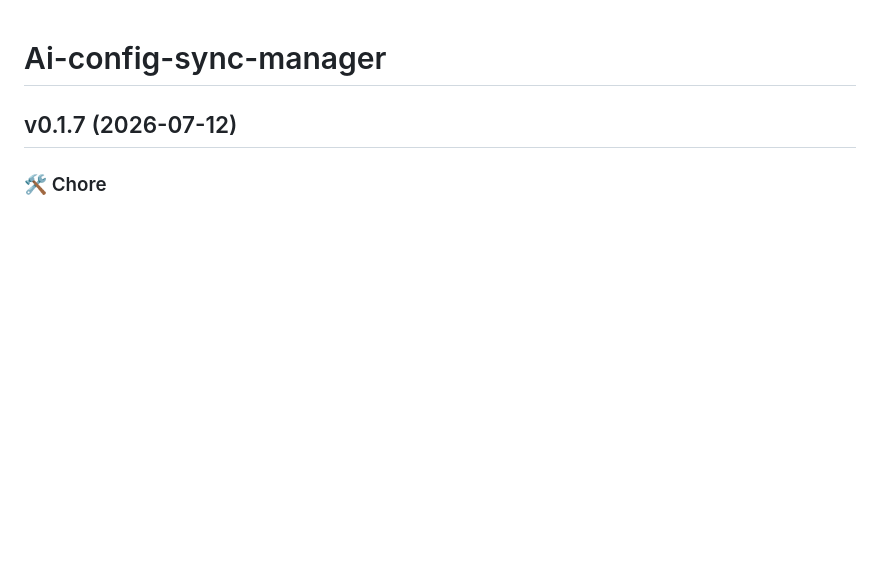
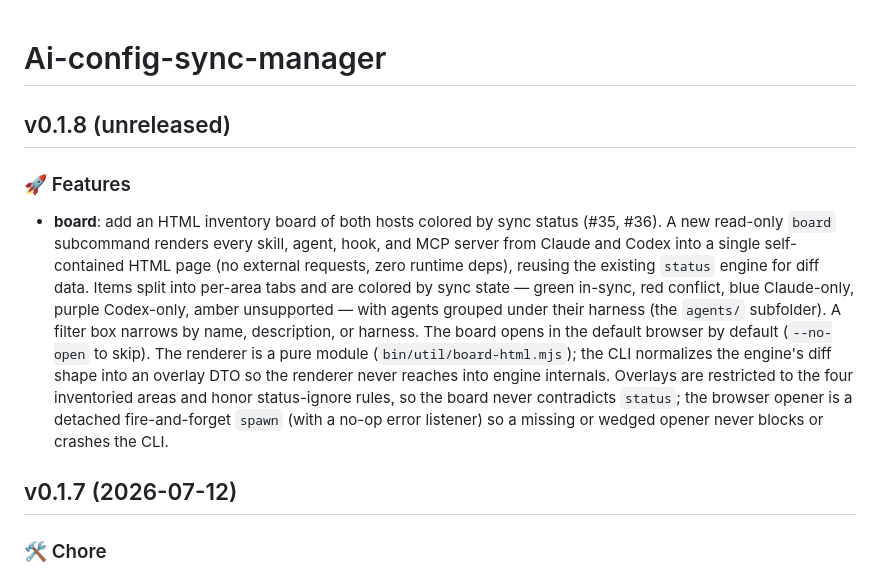
Before and after one commit to itsbrex/ai-config-sync-manager, a Markdown page: CHANGELOG.md, the part around the change. Drawn GitHub-style; blank space fills up the shorter version.

```diff
--- a/CHANGELOG.md
+++ b/CHANGELOG.md
@@ -1,4 +1,10 @@
 # Ai-config-sync-manager
+
+## v0.1.8 (unreleased)
+
+### 🚀 Features
+
+- **board**: add an HTML inventory board of both hosts colored by sync status (#35, #36). A new read-only `board` subcommand renders every skill, agent, hook, and MCP server from Claude and Codex into a single self-contained HTML page (no external requests, zero runtime deps), reusing the existing `status` engine for diff data. Items split into per-area tabs and are colored by sync state — green in-sync, red conflict, blue Claude-only, purple Codex-only, amber unsupported — with agents grouped under their harness (the `agents/` subfolder). A filter box narrows by name, description, or harness. The board opens in the default browser by default (`--no-open` to skip). The renderer is a pure module (`bin/util/board-html.mjs`); the CLI normalizes the engine's diff shape into an overlay DTO so the renderer never reaches into engine internals. Overlays are restricted to the four inventoried areas and honor status-ignore rules, so the board never contradicts `status`; the browser opener is a detached fire-and-forget `spawn` (with a no-op error listener) so a missing or wedged opener never blocks or crashes the CLI.
 
 ## v0.1.7 (2026-07-12)
 
```
Also changed, not shown: README.md (+7 -4 lines).
